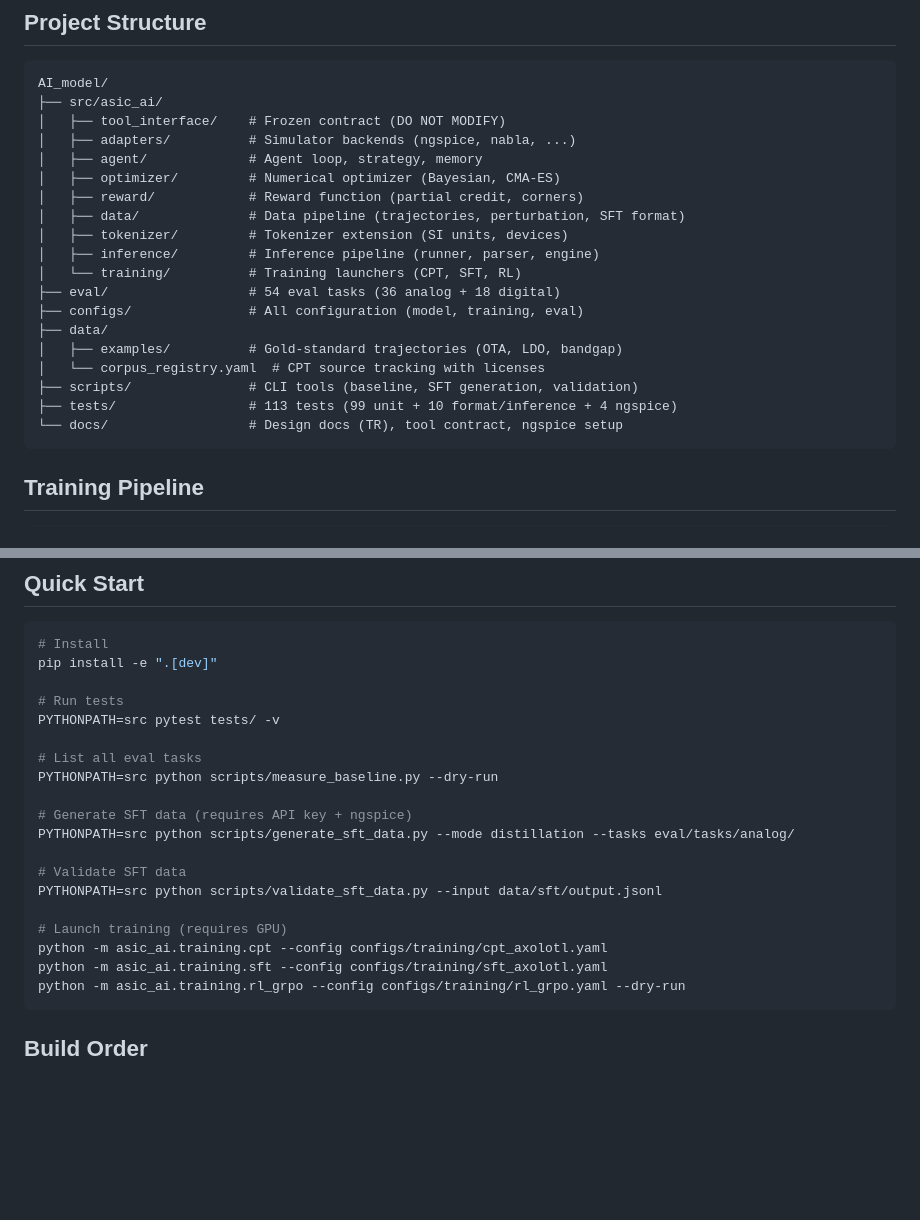
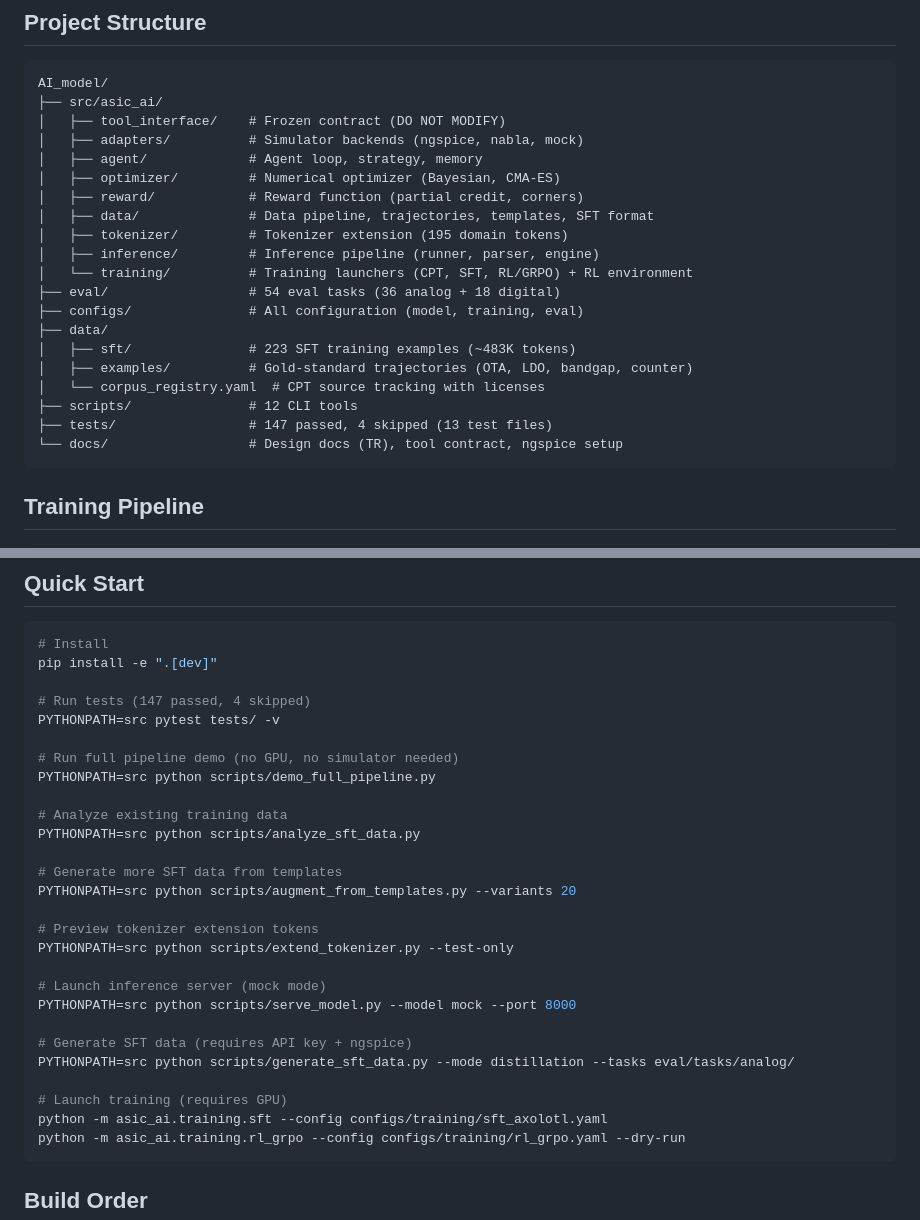
Before and after one commit to ozgurkazanci/AI_model, a Markdown page: README.md, 2 parts joined by grey strips. Rendered like a GitHub page; blank space fills up the shorter version.

Commit message:
Update README with current stats and new scripts

````diff
--- a/README.md
+++ b/README.md
@@ -44,21 +44,22 @@ spec → topology → netlist → simulate → read result → diagnose → fix
 AI_model/
 ├── src/asic_ai/
 │   ├── tool_interface/    # Frozen contract (DO NOT MODIFY)
-│   ├── adapters/          # Simulator backends (ngspice, nabla, ...)
+│   ├── adapters/          # Simulator backends (ngspice, nabla, mock)
 │   ├── agent/             # Agent loop, strategy, memory
 │   ├── optimizer/         # Numerical optimizer (Bayesian, CMA-ES)
 │   ├── reward/            # Reward function (partial credit, corners)
-│   ├── data/              # Data pipeline (trajectories, perturbation, SFT format)
-│   ├── tokenizer/         # Tokenizer extension (SI units, devices)
+│   ├── data/              # Data pipeline, trajectories, templates, SFT format
+│   ├── tokenizer/         # Tokenizer extension (195 domain tokens)
 │   ├── inference/         # Inference pipeline (runner, parser, engine)
-│   └── training/          # Training launchers (CPT, SFT, RL)
+│   └── training/          # Training launchers (CPT, SFT, RL/GRPO) + RL environment
 ├── eval/                  # 54 eval tasks (36 analog + 18 digital)
 ├── configs/               # All configuration (model, training, eval)
 ├── data/
-│   ├── examples/          # Gold-standard trajectories (OTA, LDO, bandgap)
+│   ├── sft/               # 223 SFT training examples (~483K tokens)
+│   ├── examples/          # Gold-standard trajectories (OTA, LDO, bandgap, counter)
 │   └── corpus_registry.yaml  # CPT source tracking with licenses
-├── scripts/               # CLI tools (baseline, SFT generation, validation)
-├── tests/                 # 113 tests (99 unit + 10 format/inference + 4 ngspice)
+├── scripts/               # 12 CLI tools
+├── tests/                 # 147 passed, 4 skipped (13 test files)
 └── docs/                  # Design docs (TR), tool contract, ngspice setup
 ```
 
@@ -92,20 +93,28 @@ CPT (domain knowledge) → SFT (agent behavior) → RL/GRPO (design skill)
 # Install
 pip install -e ".[dev]"
 
-# Run tests
+# Run tests (147 passed, 4 skipped)
 PYTHONPATH=src pytest tests/ -v
 
-# List all eval tasks
-PYTHONPATH=src python scripts/measure_baseline.py --dry-run
+# Run full pipeline demo (no GPU, no simulator needed)
+PYTHONPATH=src python scripts/demo_full_pipeline.py
+
+# Analyze existing training data
+PYTHONPATH=src python scripts/analyze_sft_data.py
+
+# Generate more SFT data from templates
+PYTHONPATH=src python scripts/augment_from_templates.py --variants 20
+
+# Preview tokenizer extension tokens
+PYTHONPATH=src python scripts/extend_tokenizer.py --test-only
+
+# Launch inference server (mock mode)
+PYTHONPATH=src python scripts/serve_model.py --model mock --port 8000
 
 # Generate SFT data (requires API key + ngspice)
 PYTHONPATH=src python scripts/generate_sft_data.py --mode distillation --tasks eval/tasks/analog/
 
-# Validate SFT data
-PYTHONPATH=src python scripts/validate_sft_data.py --input data/sft/output.jsonl
-
 # Launch training (requires GPU)
-python -m asic_ai.training.cpt --config configs/training/cpt_axolotl.yaml
 python -m asic_ai.training.sft --config configs/training/sft_axolotl.yaml
 python -m asic_ai.training.rl_grpo --config configs/training/rl_grpo.yaml --dry-run
 ```
````
